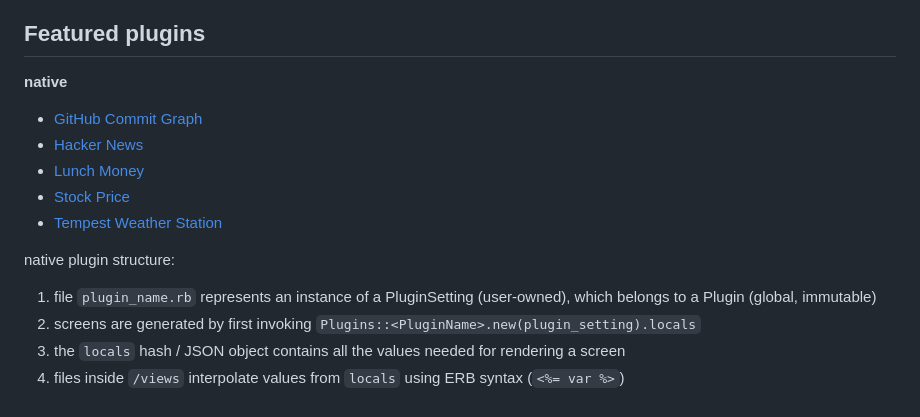
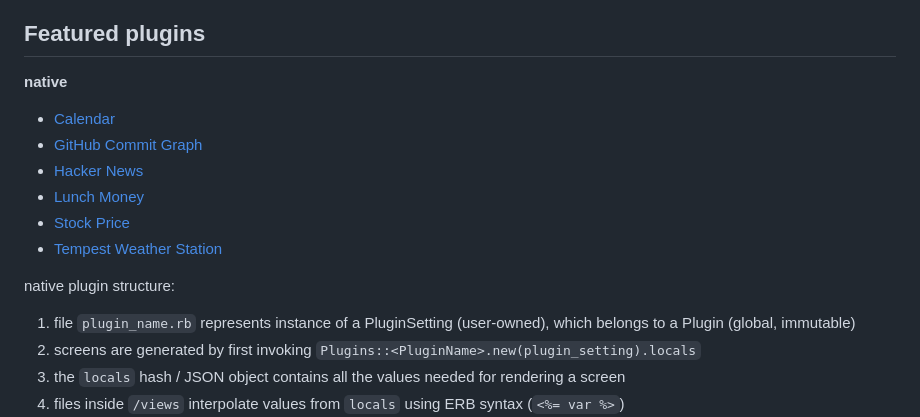
Before and after one commit to usetrmnl/plugins, a Markdown page: README.md, the part around the change. Rendered like a GitHub page.

Commit message:
Calendars

```diff
--- a/README.md
+++ b/README.md
@@ -5,6 +5,7 @@ non-exhaustive collection of TRMNL plugin logic. in sharing these assets we inte
 ## Featured plugins
 
 **native**
+- [Calendar](/lib/calendar)
 - [GitHub Commit Graph](/lib/github_commit_graph)
 - [Hacker News](/lib/hacker_news)
 - [Lunch Money](/lib/lunch_money)
@@ -13,7 +14,7 @@ non-exhaustive collection of TRMNL plugin logic. in sharing these assets we inte
 
 native plugin structure:
 
-1. file `plugin_name.rb` represents an instance of a PluginSetting (user-owned), which belongs to a Plugin (global, immutable)
+1. file `plugin_name.rb` represents instance of a PluginSetting (user-owned), which belongs to a Plugin (global, immutable)
 2. screens are generated by first invoking `Plugins::<PluginName>.new(plugin_setting).locals`
 3. the `locals` hash / JSON object contains all the values needed for rendering a screen
 4. files inside `/views` interpolate values from `locals` using ERB syntax (`<%= var %>`)
```
